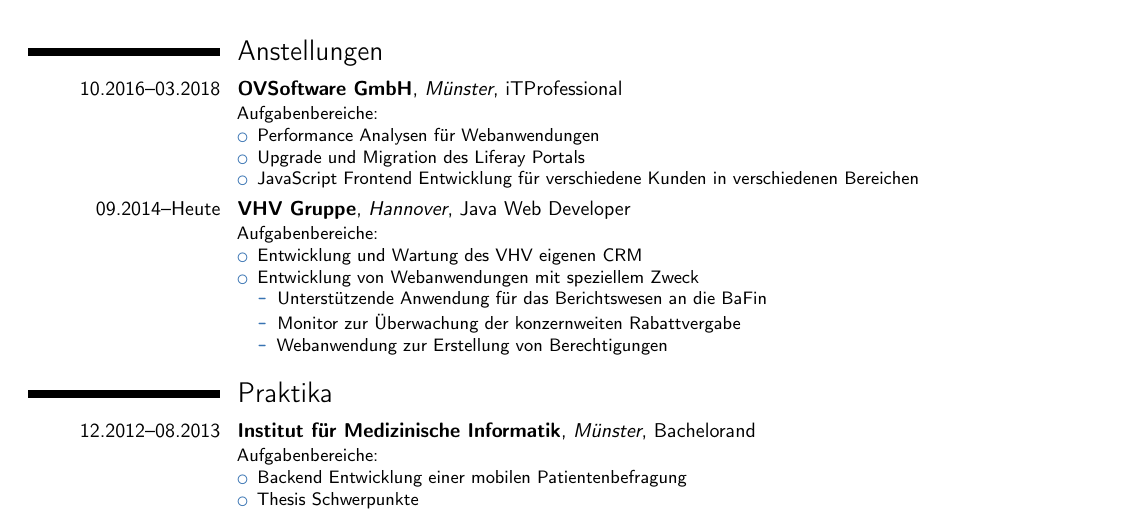
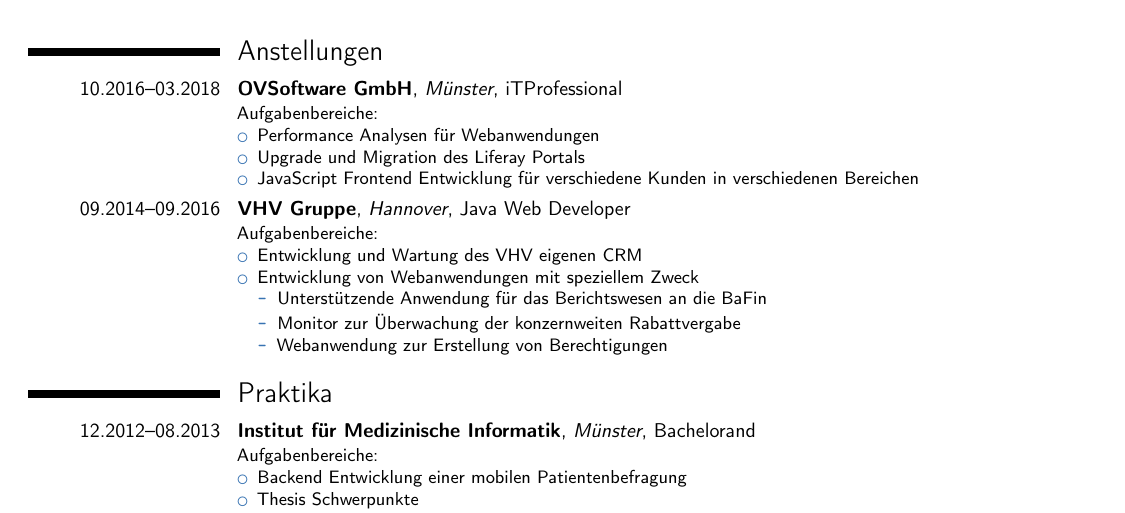
Before and after one commit to DammersH/cvTex, a LaTeX CV (cvMaster.tex, which reads content/employment.tex): part of page 1 of 2, cut so that both start at the same text. Compiled offline with pdfLaTeX.

Commit message:
Most recent employments and tech skills

```diff
--- a/content/employment.tex
+++ b/content/employment.tex
@@ -8,7 +8,7 @@
 \item JavaScript Frontend Entwicklung für verschiedene Kunden in verschiedenen Bereichen
 \end{itemize}}
 
-\cventry{09.2014--Heute}{VHV Gruppe}{Hannover}{Java Web Developer}{}{
+\cventry{09.2014--09.2016}{VHV Gruppe}{Hannover}{Java Web Developer}{}{
 Aufgabenbereiche:%
 \begin{itemize}%
 \item Entwicklung und Wartung des VHV eigenen CRM
```
Also changed, not shown: cvMaster.pdf.
